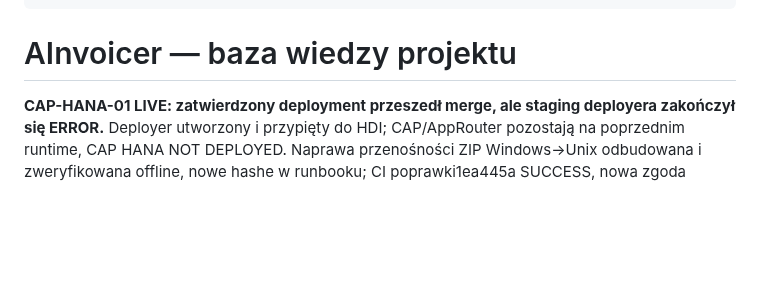
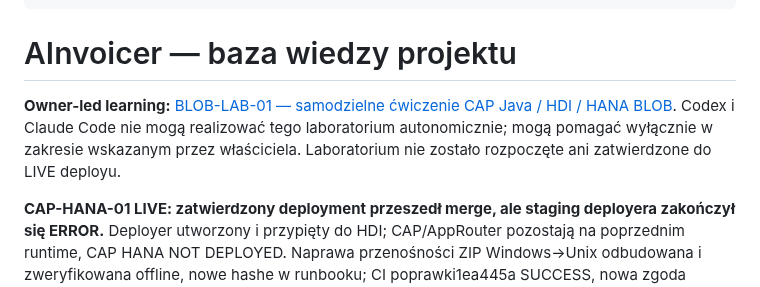
Before and after one commit to scaamp/AInvoicer, a Markdown page: docs/README.md, the part around the change. GitHub-like rendering; blank space fills up the shorter version.

Commit message:
docs(agents): enforce owner-led HDI BLOB lab boundary

```diff
--- a/docs/README.md
+++ b/docs/README.md
@@ -7,6 +7,9 @@ tags: [ainvoicer, dokumentacja]
 ---
 
 # AInvoicer — baza wiedzy projektu
+
+**Owner-led learning:** [BLOB-LAB-01 — samodzielne ćwiczenie CAP Java / HDI / HANA BLOB](guides/BLOB_LAB_01_OWNER_LED_HDI.md). Codex i Claude Code nie mogą realizować tego laboratorium autonomicznie; mogą pomagać wyłącznie w zakresie wskazanym przez właściciela. Laboratorium nie zostało rozpoczęte ani zatwierdzone do LIVE deployu.
+
 
 **CAP-HANA-01 LIVE: zatwierdzony deployment przeszedł merge, ale staging deployera zakończył się ERROR.**
 Deployer utworzony i przypięty do HDI; CAP/AppRouter pozostają na poprzednim runtime, CAP HANA NOT DEPLOYED.
```
